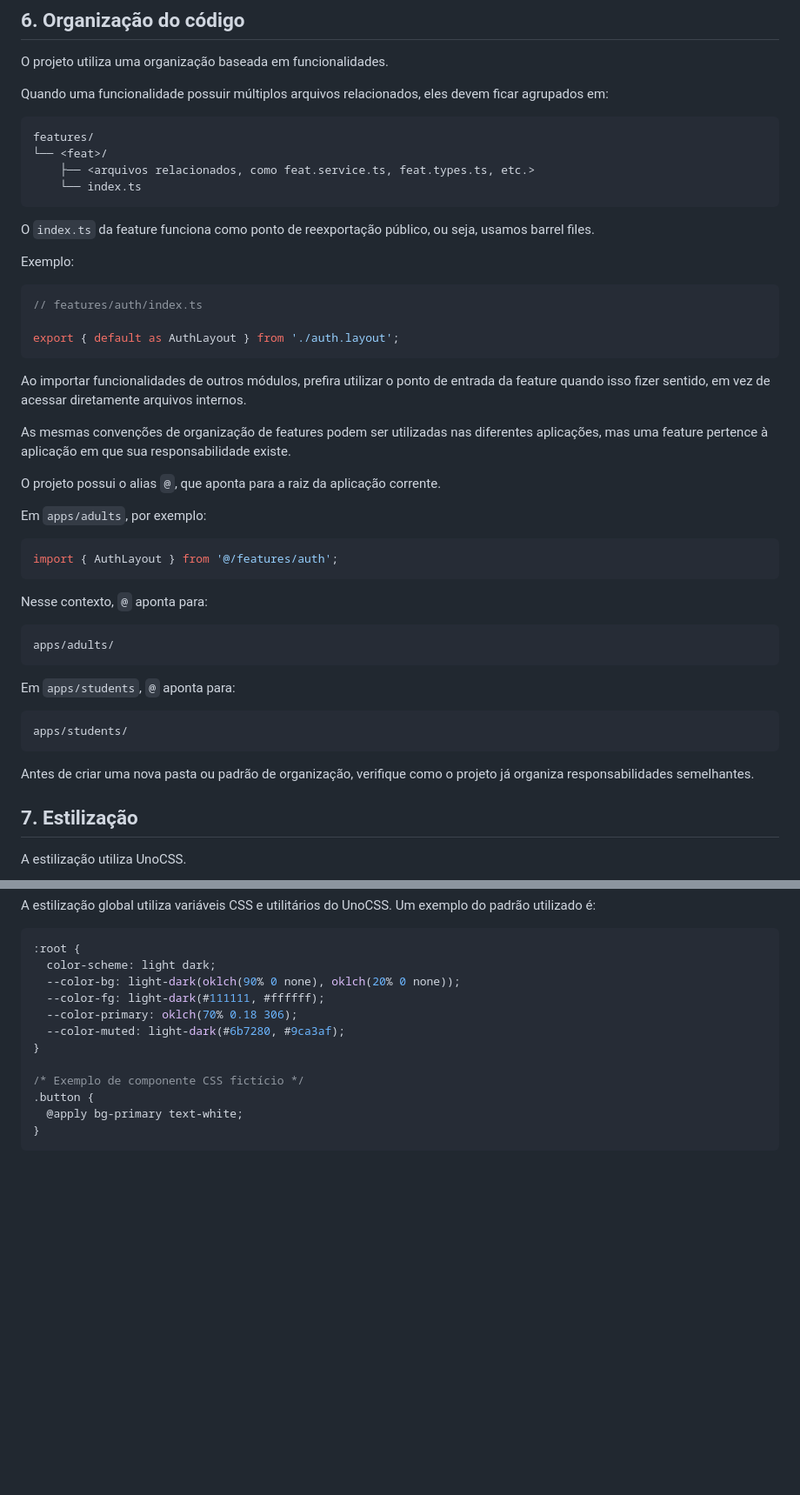
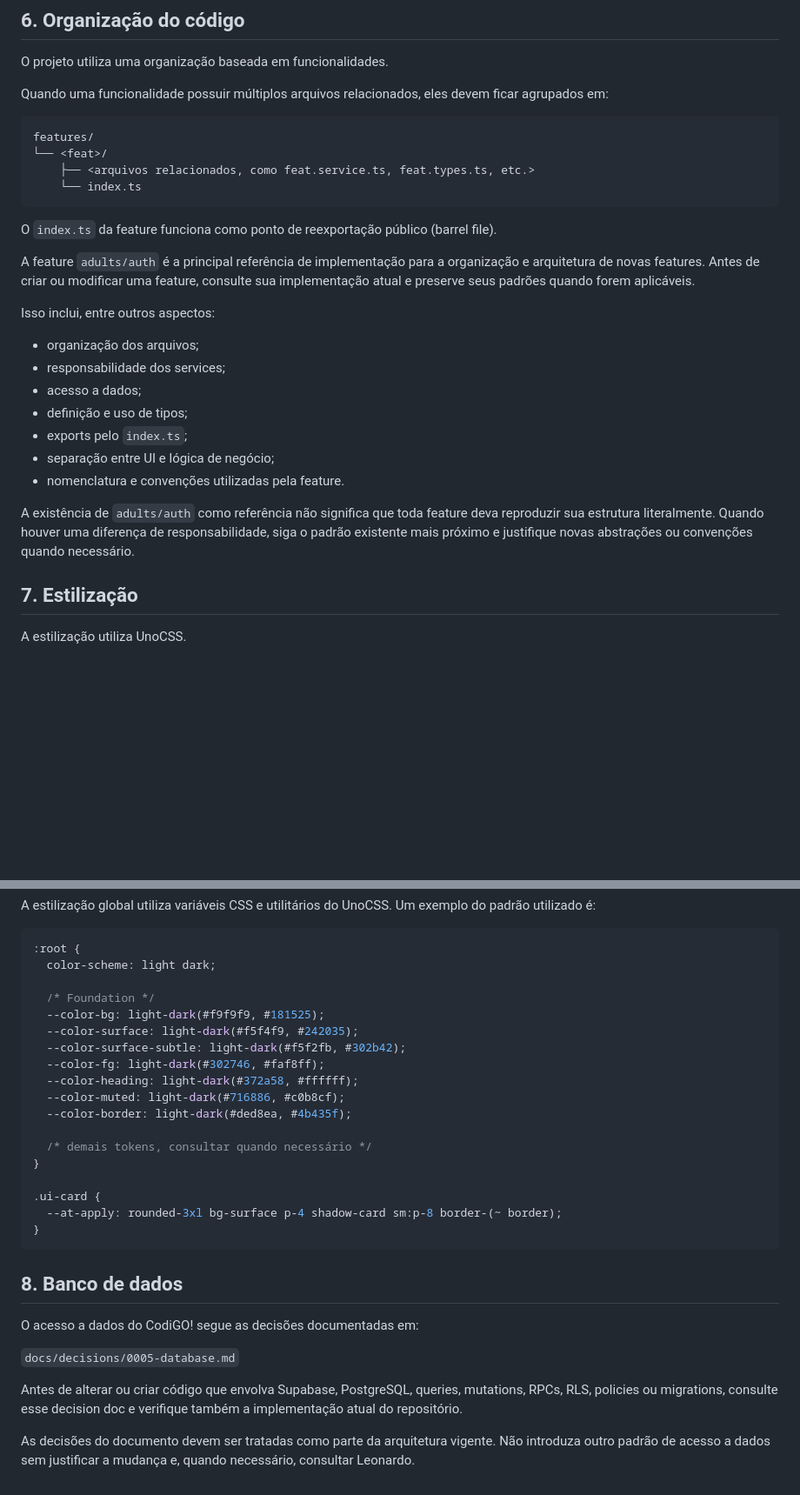
Before and after one commit to leo3b3b/codi-go, a Markdown page: AGENTS.md, 2 parts joined by grey strips. Shown at 87% size. Drawn GitHub-style; blank space fills up the shorter version.

Commit message:
update prompt documentation about organization, css and database

````diff
--- a/AGENTS.md
+++ b/AGENTS.md
@@ -312,41 +312,21 @@ features/
     └── index.ts
 ```
 
-O `index.ts` da feature funciona como ponto de reexportação público, ou seja, usamos barrel files.
+O `index.ts` da feature funciona como ponto de reexportação público (barrel file).
 
-Exemplo:
+A feature `adults/auth` é a principal referência de implementação para a organização e arquitetura de novas features. Antes de criar ou modificar uma feature, consulte sua implementação atual e preserve seus padrões quando forem aplicáveis.
 
-```ts
-// features/auth/index.ts
+Isso inclui, entre outros aspectos:
 
-export { default as AuthLayout } from './auth.layout';
-```
+* organização dos arquivos;
+* responsabilidade dos services;
+* acesso a dados;
+* definição e uso de tipos;
+* exports pelo `index.ts`;
+* separação entre UI e lógica de negócio;
+* nomenclatura e convenções utilizadas pela feature.
 
-Ao importar funcionalidades de outros módulos, prefira utilizar o ponto de entrada da feature quando isso fizer sentido, em vez de acessar diretamente arquivos internos.
-
-As mesmas convenções de organização de features podem ser utilizadas nas diferentes aplicações, mas uma feature pertence à aplicação em que sua responsabilidade existe.
-
-O projeto possui o alias `@`, que aponta para a raiz da aplicação corrente.
-
-Em `apps/adults`, por exemplo:
-
-```ts
-import { AuthLayout } from '@/features/auth';
-```
-
-Nesse contexto, `@` aponta para:
-
-```text
-apps/adults/
-```
-
-Em `apps/students`, `@` aponta para:
-
-```text
-apps/students/
-```
-
-Antes de criar uma nova pasta ou padrão de organização, verifique como o projeto já organiza responsabilidades semelhantes.
+A existência de `adults/auth` como referência não significa que toda feature deva reproduzir sua estrutura literalmente. Quando houver uma diferença de responsabilidade, siga o padrão existente mais próximo e justifique novas abstrações ou convenções quando necessário.
 
 ## 7. Estilização
 
@@ -384,14 +364,30 @@ A estilização global utiliza variáveis CSS e utilitários do UnoCSS. Um exemp
 ```css
 :root {
   color-scheme: light dark;
-  --color-bg: light-dark(oklch(90% 0 none), oklch(20% 0 none));
-  --color-fg: light-dark(#111111, #ffffff);
-  --color-primary: oklch(70% 0.18 306);
-  --color-muted: light-dark(#6b7280, #9ca3af);
+
+  /* Foundation */
+  --color-bg: light-dark(#f9f9f9, #181525);
+  --color-surface: light-dark(#f5f4f9, #242035);
+  --color-surface-subtle: light-dark(#f5f2fb, #302b42);
+  --color-fg: light-dark(#302746, #faf8ff);
+  --color-heading: light-dark(#372a58, #ffffff);
+  --color-muted: light-dark(#716886, #c0b8cf);
+  --color-border: light-dark(#ded8ea, #4b435f);
+
+  /* demais tokens, consultar quando necessário */
 }
 
-/* Exemplo de componente CSS fictício */
-.button {
-  @apply bg-primary text-white;
+.ui-card {
+  --at-apply: rounded-3xl bg-surface p-4 shadow-card sm:p-8 border-(~ border);
 }
 ```
+
+## 8. Banco de dados
+
+O acesso a dados do CodiGO! segue as decisões documentadas em:
+
+`docs/decisions/0005-database.md`
+
+Antes de alterar ou criar código que envolva Supabase, PostgreSQL, queries, mutations, RPCs, RLS, policies ou migrations, consulte esse decision doc e verifique também a implementação atual do repositório.
+
+As decisões do documento devem ser tratadas como parte da arquitetura vigente. Não introduza outro padrão de acesso a dados sem justificar a mudança e, quando necessário, consultar Leonardo.
````
Also changed, not shown: docs/decisions/0005-database.md (added, +54 -0 lines).
